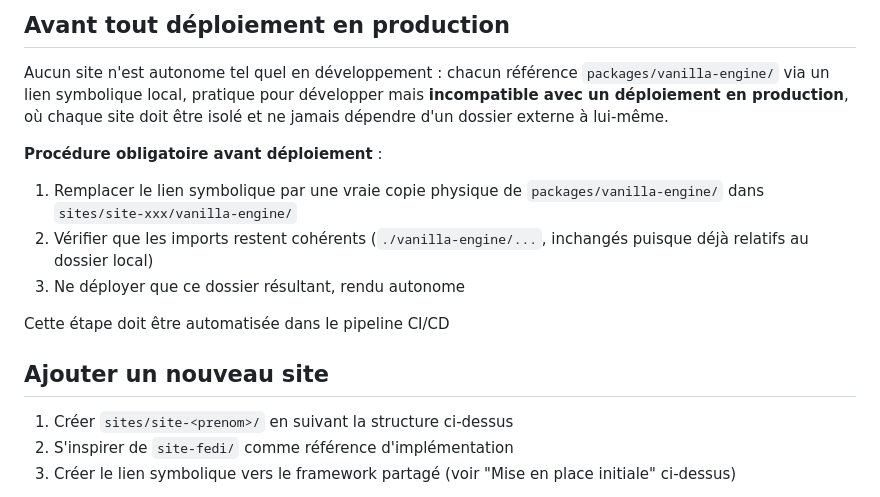
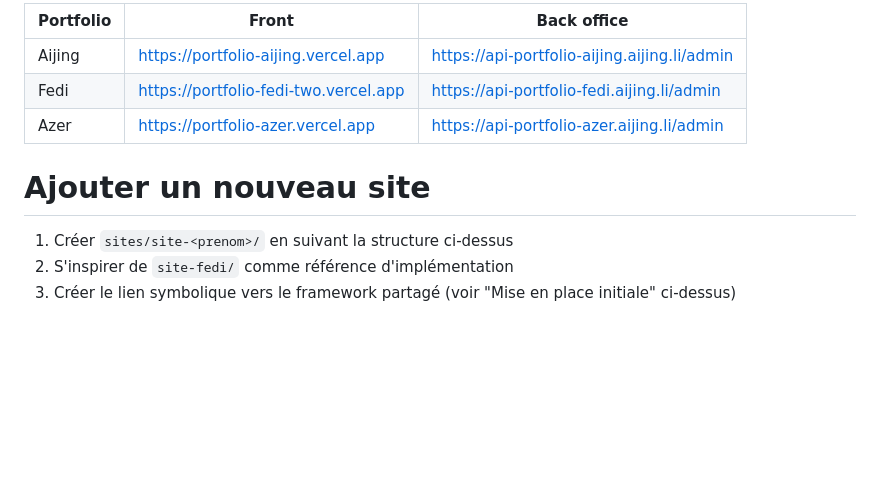
Before and after one commit to Fedi-Mhenni/GENERATEUR-PORTFOLIO, a Markdown page: sites/README.md, the part around one of its changes. Rendered like a GitHub page; blank space fills up the shorter version.

```diff
--- a/sites/README.md
+++ b/sites/README.md
@@ -93,23 +80,12 @@ site. Pour éviter tout conflit :
 
-## Avant tout déploiement en production
+| Portfolio | Front | Back office |
+|---|---|---|
+| Aijing | https://portfolio-aijing.vercel.app | https://api-portfolio-aijing.aijing.li/admin |
+| Fedi | https://portfolio-fedi-two.vercel.app | https://api-portfolio-fedi.aijing.li/admin |
+| Azer | https://portfolio-azer.vercel.app | https://api-portfolio-azer.aijing.li/admin |
 
-Aucun site n'est autonome tel quel en développement : chacun référence
-`packages/vanilla-engine/` via un lien symbolique local, pratique pour
-développer mais **incompatible avec un déploiement en production**, où
-chaque site doit être isolé et ne jamais dépendre d'un dossier externe à
-lui-même.
 
-**Procédure obligatoire avant déploiement** :
-
-1. Remplacer le lien symbolique par une vraie copie physique de
-   `packages/vanilla-engine/` dans `sites/site-xxx/vanilla-engine/`
-2. Vérifier que les imports restent cohérents (`./vanilla-engine/...`,
-   inchangés puisque déjà relatifs au dossier local)
-3. Ne déployer que ce dossier résultant, rendu autonome
-
-Cette étape doit être automatisée dans le pipeline CI/CD
-
-## Ajouter un nouveau site
+# Ajouter un nouveau site
 
 1. Créer `sites/site-<prenom>/` en suivant la structure ci-dessus
 2. S'inspirer de `site-fedi/` comme référence d'implémentation
```
Also changed, not shown: other parts of sites/README.md (+34 -47 lines).
